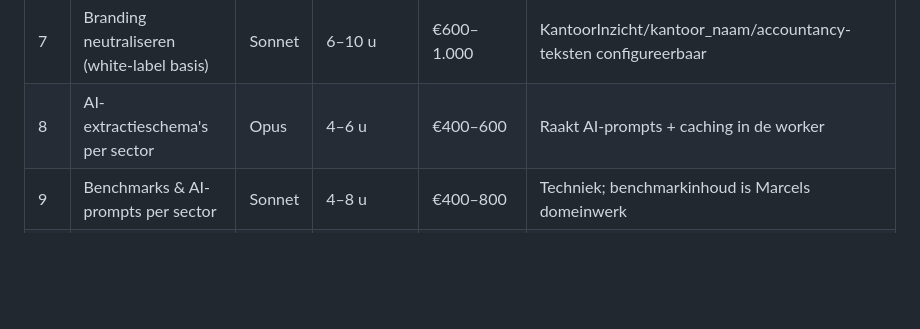
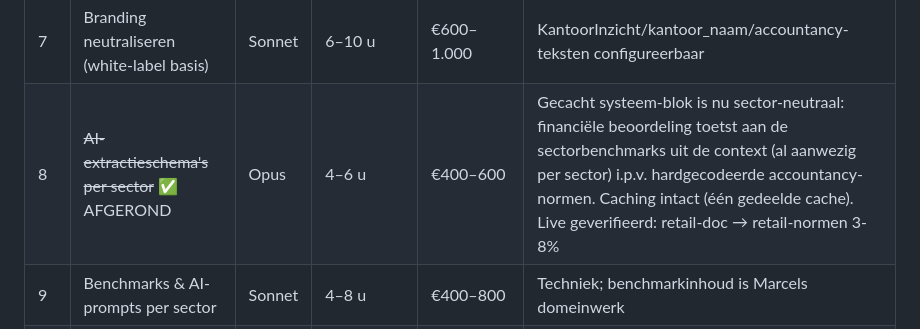
Before and after one commit to marcelbisschops-ux/koersvoormorgen, a Markdown page: BACKLOG.md, the part around the change. Drawn GitHub-style; blank space fills up the shorter version.

```diff
--- a/BACKLOG.md
+++ b/BACKLOG.md
@@ -17,7 +17,7 @@ Geordend van eenvoudig naar moeilijk. **Uren** = geschatte bouw- en testtijd met
 | 5 | ~~Gefaseerde dataroom-toegang koper~~ ✅ AFGEROND | Opus | 6–10 u | €600–1.000 | Vrijgave per DD-categorie (aanvinken) i.p.v. alles-of-niets; velden én documenten, server-side gefilterd. Begeleider-modal "🔓 Koper-toegang". Backward-compatible (bestaande trajecten = alles). Getest via e2e-suite STAP 7b |
 | 6 | ~~Concept-SPA-generator (werkdocument jurist)~~ ✅ AFGEROND | Opus | 4–6 u | €400–600 + €500–1.500 eenmalige juridische template-review | Knop "📜 Concept-SPA" in begeleider-dashboard, print-only, nadrukkelijk CONCEPT-label. Template in marilyn (upload eigen getoetste versie). **Nog te doen: jurist het BF-standaard SPA-template laten reviewen vóór echt gebruik** |
 | 7 | Branding neutraliseren (white-label basis) | Sonnet | 6–10 u | €600–1.000 | KantoorInzicht/kantoor_naam/accountancy-teksten configureerbaar |
-| 8 | AI-extractieschema's per sector | Opus | 4–6 u | €400–600 | Raakt AI-prompts + caching in de worker |
+| 8 | ~~AI-extractieschema's per sector~~ ✅ AFGEROND | Opus | 4–6 u | €400–600 | Gecacht systeem-blok is nu sector-neutraal: financiële beoordeling toetst aan de sectorbenchmarks uit de context (al aanwezig per sector) i.p.v. hardgecodeerde accountancy-normen. Caching intact (één gedeelde cache). Live geverifieerd: retail-doc → retail-normen 3-8% |
 | 9 | Benchmarks & AI-prompts per sector | Sonnet | 4–8 u | €400–800 | Techniek; benchmarkinhoud is Marcels domeinwerk |
 | 10 | Nieuwe sectorprofielen (inhoud + inbouw) | Sonnet | 2–4 u techniek per sector | €200–400 per sector | DD-velden/checklists/normen/infoverzoek — inhoud = Marcels expertise |
 | 11 | Pilot algemene DD-tool (MKB afronden) | Opus | 2–3 dagen | €1.600–2.400 | Bundelt #7+#8+#9 voor sector MKB → verkoopbaar algemeen product |
```
